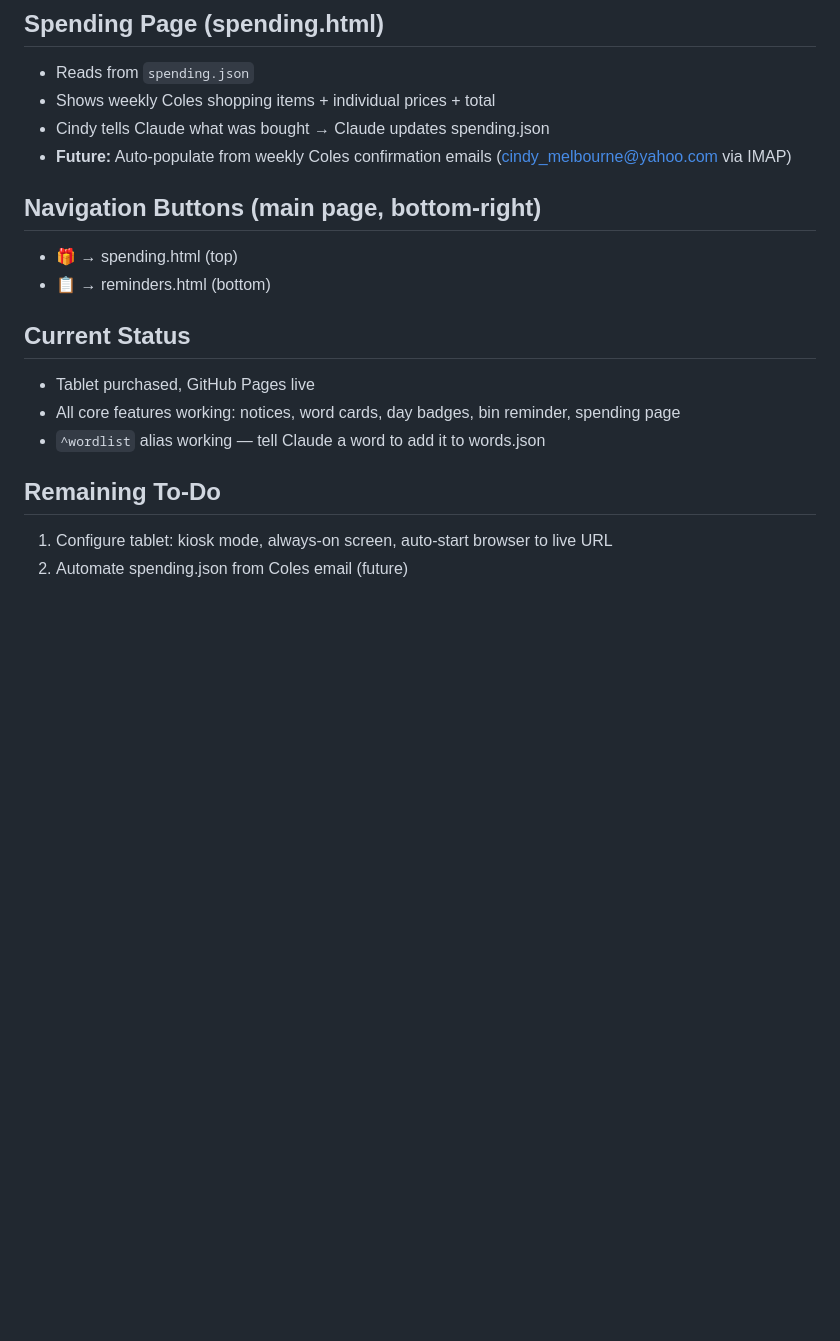
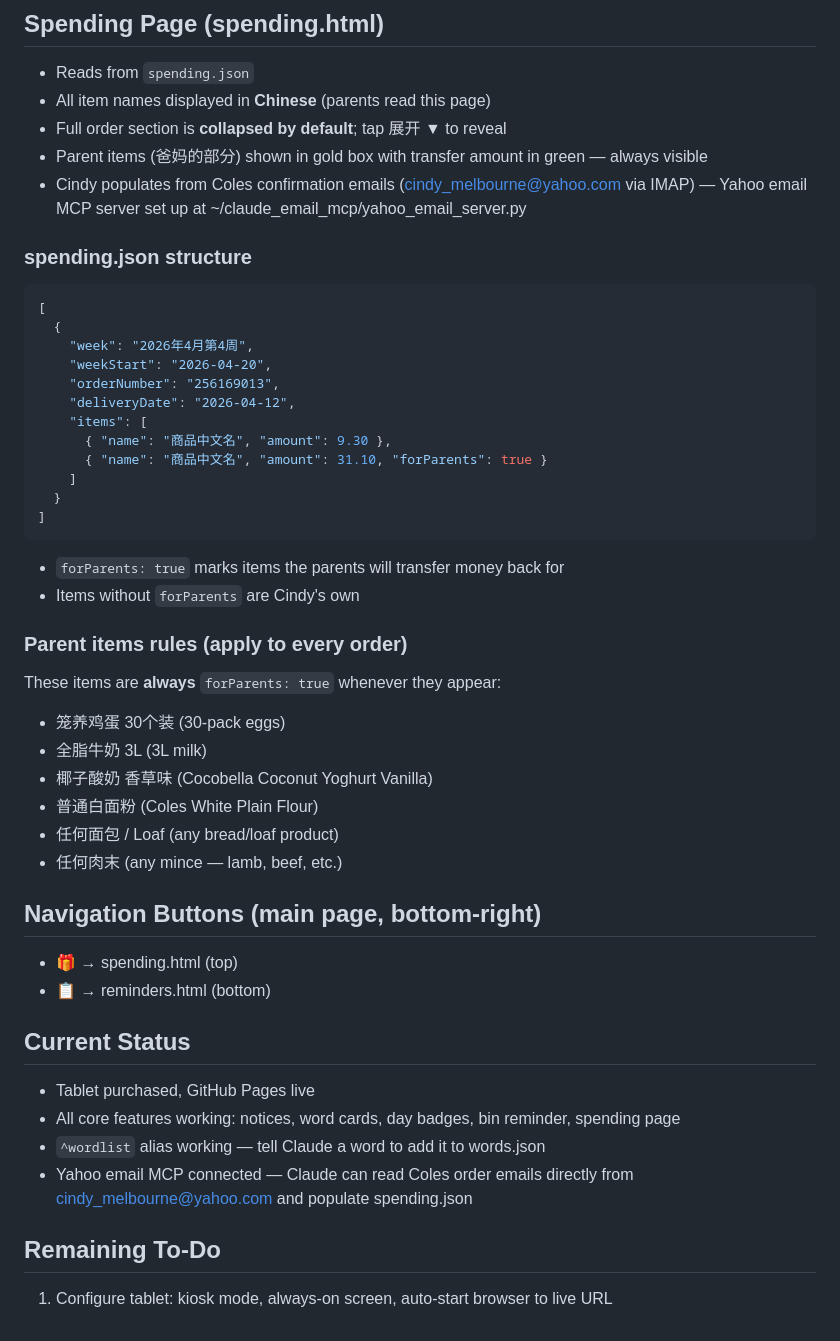
Before and after one commit to CindyLiu-AU/parents-reminder, a Markdown page: CLAUDE.md, the part around the change. Rendered like a GitHub page; blank space fills up the shorter version.

Commit message:
Update CLAUDE.md: spending page structure, parent items rules, Yahoo MCP

````diff
--- a/CLAUDE.md
+++ b/CLAUDE.md
@@ -69,9 +69,37 @@ Each notice card shows a coloured pill next to the title:
 
 ## Spending Page (spending.html)
 - Reads from `spending.json`
-- Shows weekly Coles shopping items + individual prices + total
-- Cindy tells Claude what was bought → Claude updates spending.json
-- **Future:** Auto-populate from weekly Coles confirmation emails (cindy_melbourne@yahoo.com via IMAP)
+- All item names displayed in **Chinese** (parents read this page)
+- Full order section is **collapsed by default**; tap 展开 ▼ to reveal
+- Parent items (爸妈的部分) shown in gold box with transfer amount in green — always visible
+- Cindy populates from Coles confirmation emails (cindy_melbourne@yahoo.com via IMAP) — Yahoo email MCP server set up at ~/claude_email_mcp/yahoo_email_server.py
+
+### spending.json structure
+```json
+[
+  {
+    "week": "2026年4月第4周",
+    "weekStart": "2026-04-20",
+    "orderNumber": "256169013",
+    "deliveryDate": "2026-04-12",
+    "items": [
+      { "name": "商品中文名", "amount": 9.30 },
+      { "name": "商品中文名", "amount": 31.10, "forParents": true }
+    ]
+  }
+]
+```
+- `forParents: true` marks items the parents will transfer money back for
+- Items without `forParents` are Cindy's own
+
+### Parent items rules (apply to every order)
+These items are **always** `forParents: true` whenever they appear:
+- 笼养鸡蛋 30个装 (30-pack eggs)
+- 全脂牛奶 3L (3L milk)
+- 椰子酸奶 香草味 (Cocobella Coconut Yoghurt Vanilla)
+- 普通白面粉 (Coles White Plain Flour)
+- 任何面包 / Loaf (any bread/loaf product)
+- 任何肉末 (any mince — lamb, beef, etc.)
 
 ## Navigation Buttons (main page, bottom-right)
 - 🎁 → spending.html (top)
@@ -81,7 +109,7 @@ Each notice card shows a coloured pill next to the title:
 - Tablet purchased, GitHub Pages live
 - All core features working: notices, word cards, day badges, bin reminder, spending page
 - `^wordlist` alias working — tell Claude a word to add it to words.json
+- Yahoo email MCP connected — Claude can read Coles order emails directly from cindy_melbourne@yahoo.com and populate spending.json
 
 ## Remaining To-Do
 1. Configure tablet: kiosk mode, always-on screen, auto-start browser to live URL
-2. Automate spending.json from Coles email (future)
````
